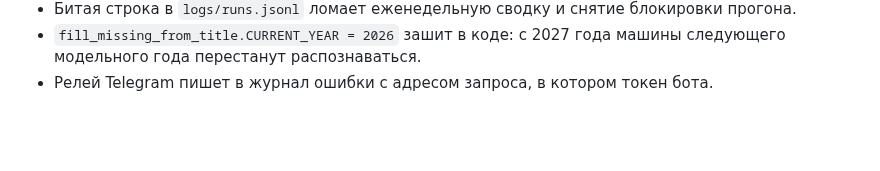
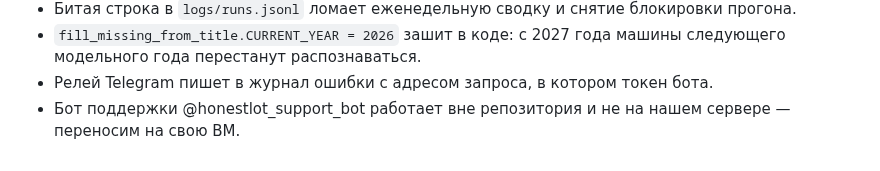
Before and after one commit to sc1msc/tradesparser, a Markdown page: wiki/roadmap.md, the part around the change. Rendered like a GitHub page; blank space fills up the shorter version.

```diff
--- a/wiki/roadmap.md
+++ b/wiki/roadmap.md
@@ -66,3 +66,5 @@
 - `fill_missing_from_title.CURRENT_YEAR = 2026` зашит в коде: с 2027 года машины следующего
   модельного года перестанут распознаваться.
 - Релей Telegram пишет в журнал ошибки с адресом запроса, в котором токен бота.
+- Бот поддержки @honestlot_support_bot работает вне репозитория и не на нашем сервере —
+  переносим на свою ВМ.
```
Also changed, not shown: TODO.md (+6 -0 lines).
